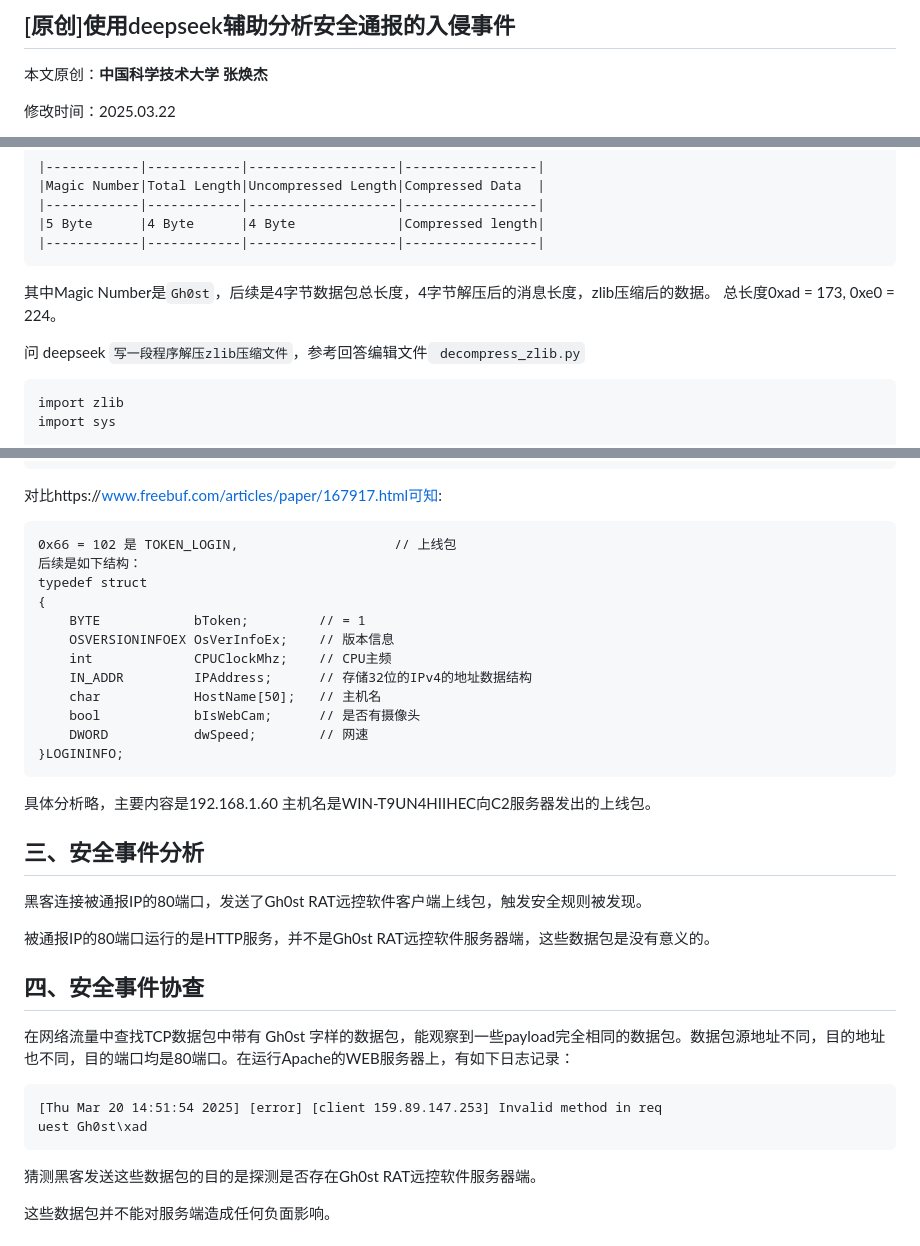
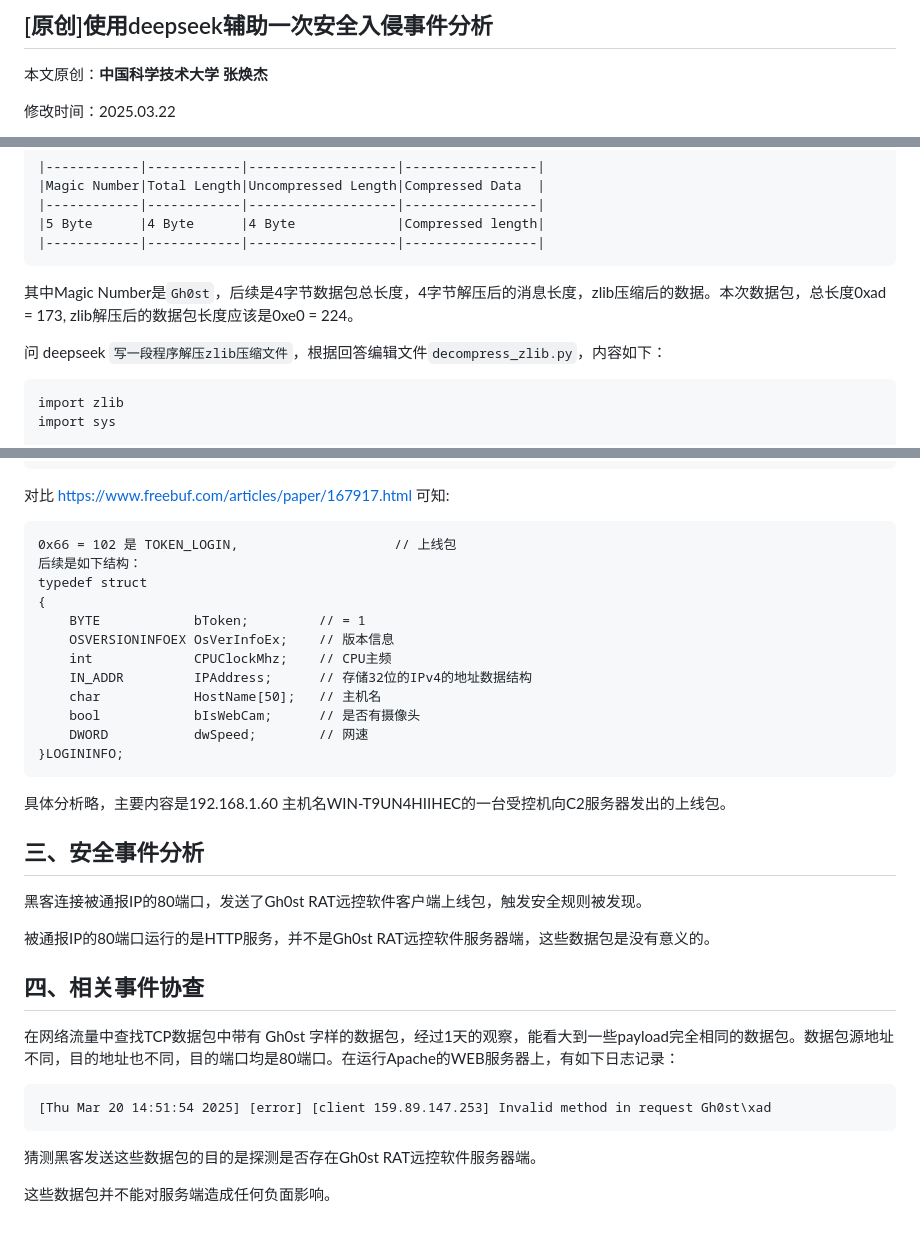
Before and after one commit to bg6cq/ITTS, a Markdown page: security/gh0st/README.md, 3 parts joined by grey strips. GitHub-like rendering.

Commit message:
Gh0st RAT

````diff
--- a/security/gh0st/README.md
+++ b/security/gh0st/README.md
@@ -1,4 +1,4 @@
-## [原创]使用deepseek辅助分析安全通报的入侵事件
+## [原创]使用deepseek辅助一次安全入侵事件分析
 
 本文原创：**中国科学技术大学 张焕杰**
 
@@ -60,9 +60,9 @@ xxd output.bin  # 查看十六进制转储
 |5 Byte      |4 Byte      |4 Byte             |Compressed length|
 |------------|------------|-------------------|-----------------|
 ```
-其中Magic Number是`Gh0st`，后续是4字节数据包总长度，4字节解压后的消息长度，zlib压缩后的数据。 总长度0xad = 173, 0xe0 = 224。
+其中Magic Number是`Gh0st`，后续是4字节数据包总长度，4字节解压后的消息长度，zlib压缩后的数据。本次数据包，总长度0xad = 173, zlib解压后的数据包长度应该是0xe0 = 224。
 
-问 deepseek `写一段程序解压zlib压缩文件`，参考回答编辑文件` decompress_zlib.py`
+问 deepseek `写一段程序解压zlib压缩文件`，根据回答编辑文件`decompress_zlib.py`，内容如下：
 
 ```
 import zlib
@@ -125,7 +125,7 @@ if __name__ == "__main__":
 000000d0: 0000 0000 0000 0000 0000 0077 0000 0000  ...........w....
 ```
 
-对比https://www.freebuf.com/articles/paper/167917.html可知:
+对比 https://www.freebuf.com/articles/paper/167917.html 可知:
 
 ```
 0x66 = 102 是 TOKEN_LOGIN,                    // 上线包
@@ -141,7 +141,7 @@ typedef struct
     DWORD           dwSpeed;        // 网速
 }LOGININFO;
 ```
-具体分析略，主要内容是192.168.1.60 主机名是WIN-T9UN4HIIHEC向C2服务器发出的上线包。
+具体分析略，主要内容是192.168.1.60 主机名WIN-T9UN4HIIHEC的一台受控机向C2服务器发出的上线包。
 
 ## 三、安全事件分析
 
@@ -149,12 +149,11 @@ typedef struct
 
 被通报IP的80端口运行的是HTTP服务，并不是Gh0st RAT远控软件服务器端，这些数据包是没有意义的。
 
-## 四、安全事件协查
+## 四、相关事件协查
 
-在网络流量中查找TCP数据包中带有 Gh0st 字样的数据包，能观察到一些payload完全相同的数据包。数据包源地址不同，目的地址也不同，目的端口均是80端口。在运行Apache的WEB服务器上，有如下日志记录：
+在网络流量中查找TCP数据包中带有 Gh0st 字样的数据包，经过1天的观察，能看大到一些payload完全相同的数据包。数据包源地址不同，目的地址也不同，目的端口均是80端口。在运行Apache的WEB服务器上，有如下日志记录：
 ```
-[Thu Mar 20 14:51:54 2025] [error] [client 159.89.147.253] Invalid method in req
-uest Gh0st\xad
+[Thu Mar 20 14:51:54 2025] [error] [client 159.89.147.253] Invalid method in request Gh0st\xad
 ```
 
 猜测黑客发送这些数据包的目的是探测是否存在Gh0st RAT远控软件服务器端。
````
Also changed, not shown: other parts of security/gh0st/README.md (+4 -4 lines), README.md (+1 -1 lines).
